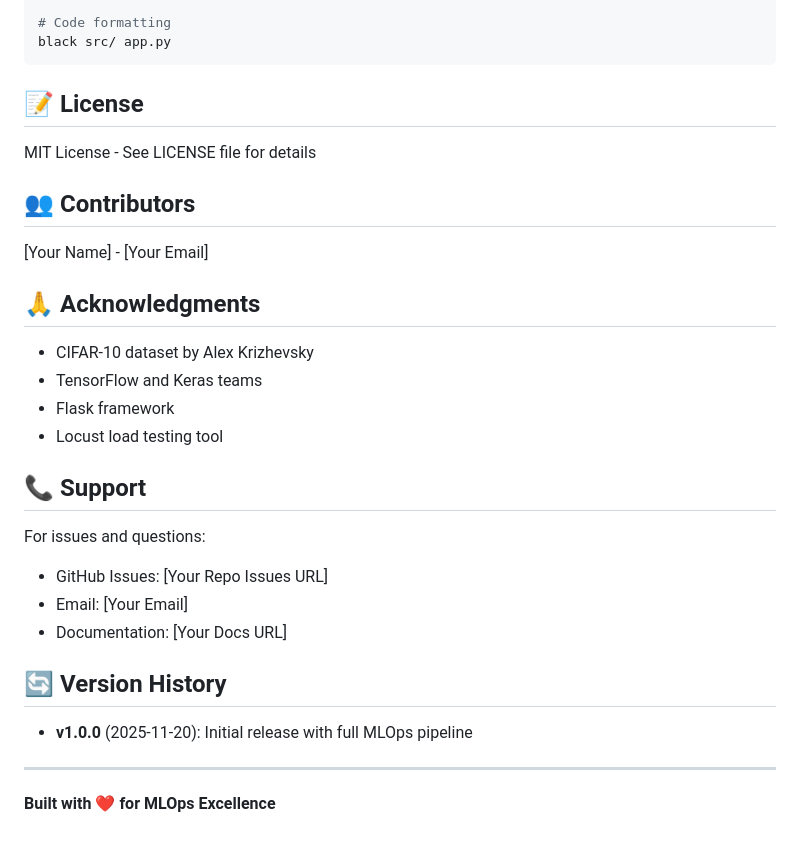
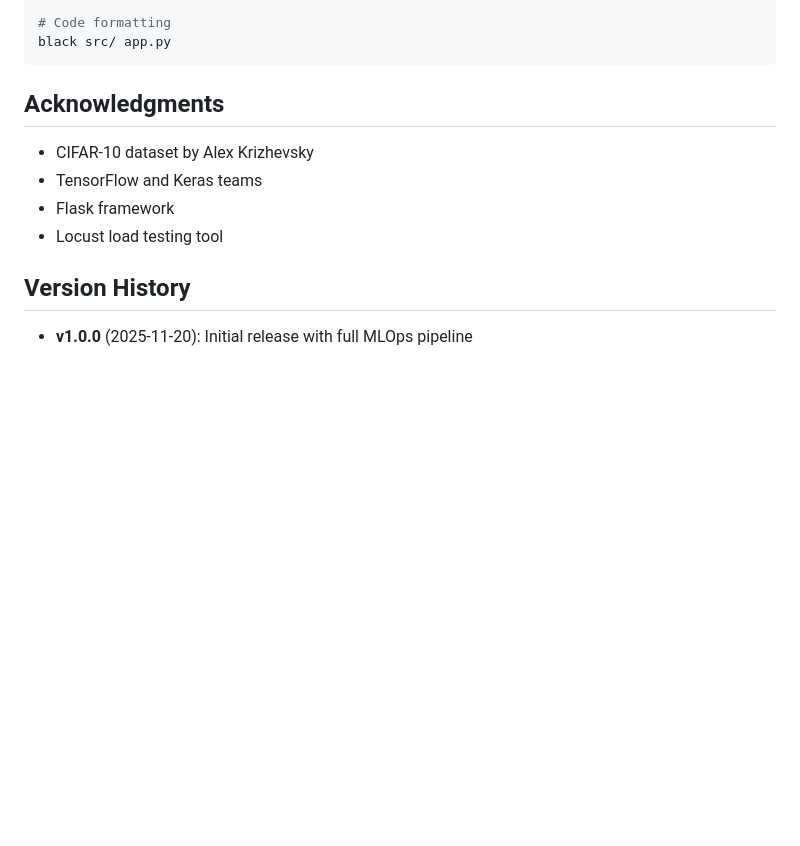
Before and after one commit to ngamije30/MLOps_Image_Classification_, a Markdown page: README.md, the part around the change printed below. GitHub-like rendering; blank space fills up the shorter version.

Commit message:
Refactor README.md for improved structure and clarity
Updated section headings and removed unnecessary emojis for clarity.

````diff
--- a/README.md
+++ b/README.md
@@ -356,26 +356,11 @@ mypy src/
 black src/ app.py
 ```
 
-## 📝 License
-MIT License - See LICENSE file for details
-
-## 👥 Contributors
-[Your Name] - [Your Email]
-
-## 🙏 Acknowledgments
+## Acknowledgments
 - CIFAR-10 dataset by Alex Krizhevsky
 - TensorFlow and Keras teams
 - Flask framework
 - Locust load testing tool
 
-## 📞 Support
-For issues and questions:
-- GitHub Issues: [Your Repo Issues URL]
-- Email: [Your Email]
-- Documentation: [Your Docs URL]
-
-## 🔄 Version History
+## Version History
 - **v1.0.0** (2025-11-20): Initial release with full MLOps pipeline
-
----
-**Built with ❤️ for MLOps Excellence**
````
Also changed, not shown: other parts of README.md (+26 -26 lines).
